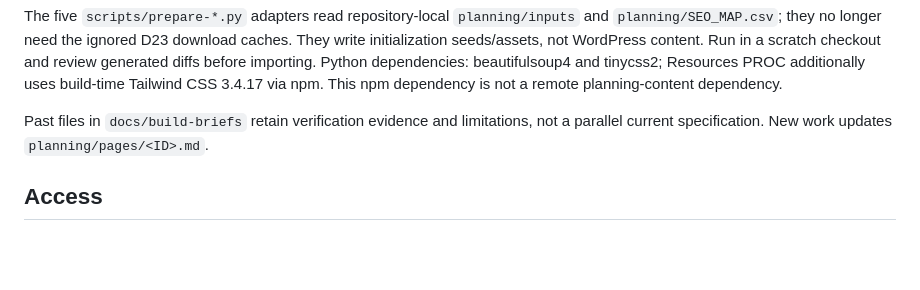
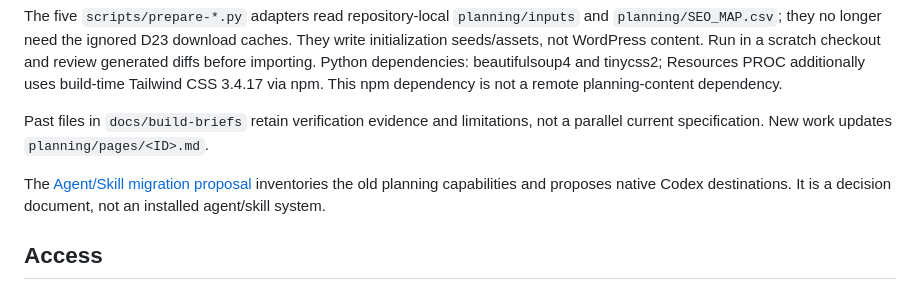
Before and after one commit to longestGj/wordpress-test, a Markdown page: README.md, the part around the change. GitHub-like rendering; blank space fills up the shorter version.

Commit message:
Document source-based agent and skill migration decisions

```diff
--- a/README.md
+++ b/README.md
@@ -9,6 +9,8 @@ Selected source content, technical documents and visuals were copied from `longe
 The five `scripts/prepare-*.py` adapters read repository-local `planning/inputs` and `planning/SEO_MAP.csv`; they no longer need the ignored D23 download caches. They write initialization seeds/assets, not WordPress content. Run in a scratch checkout and review generated diffs before importing. Python dependencies: beautifulsoup4 and tinycss2; Resources PROC additionally uses build-time Tailwind CSS 3.4.17 via npm. This npm dependency is not a remote planning-content dependency.
 
 Past files in `docs/build-briefs` retain verification evidence and limitations, not a parallel current specification. New work updates `planning/pages/<ID>.md`.
+
+The [Agent/Skill migration proposal](docs/decisions/AGENT_SKILL_MIGRATION.md) inventories the old planning capabilities and proposes native Codex destinations. It is a decision document, not an installed agent/skill system.
 
 ## Access
 
```
Also changed, not shown: docs/decisions/AGENT_SKILL_MIGRATION.md (added, +157 -0 lines).
